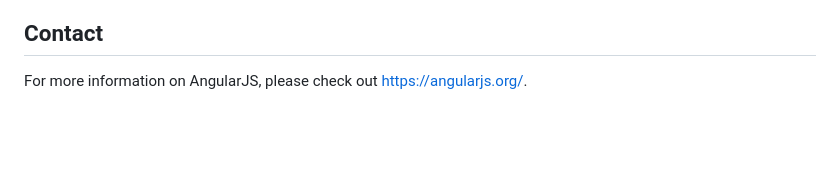
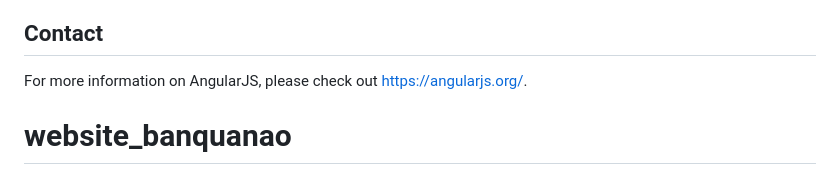
Before and after one commit to quanghdph/duan_tn, a Markdown page: README.md, the part around the change. GitHub-like rendering; blank space fills up the shorter version.

```diff
--- a/README.md
+++ b/README.md
@@ -278,3 +278,4 @@ For more information on AngularJS, please check out https://angularjs.org/.
 [node]: https://nodejs.org/
 [protractor]: http://www.protractortest.org/
 [selenium]: http://docs.seleniumhq.org/
+# website_banquanao
```
